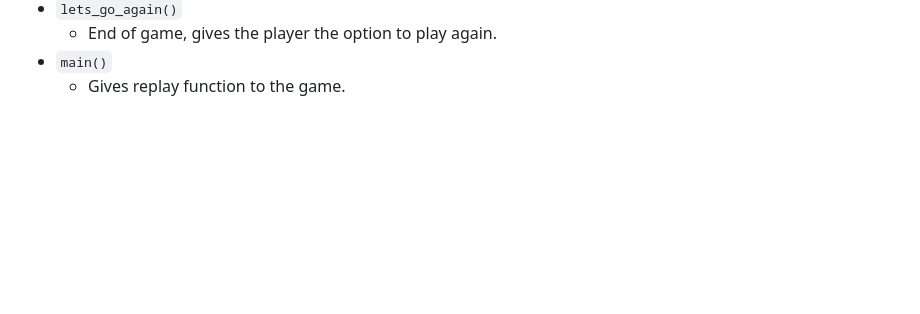
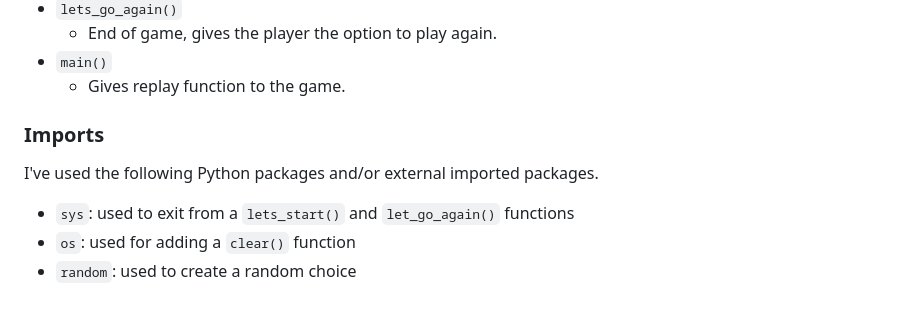
Before and after one commit to Stocks84/Battleships, a Markdown page: README.md, the part around the change. Rendered like a GitHub page; blank space fills up the shorter version.

Commit message:
Add imports in README.md

```diff
--- a/README.md
+++ b/README.md
@@ -118,3 +118,12 @@ The primary functions used on this application are:
     - End of game, gives the player the option to play again.
 - `main()`
     - Gives replay function to the game.
+
+
+### Imports
+
+I've used the following Python packages and/or external imported packages.
+
+- `sys`: used to exit from a `lets_start()` and `let_go_again()` functions
+- `os`: used for adding a `clear()` function
+- `random`: used to create a random choice
```
